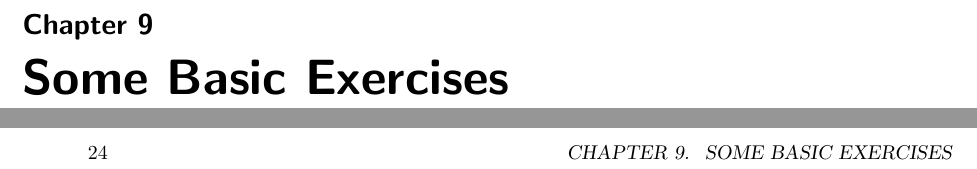
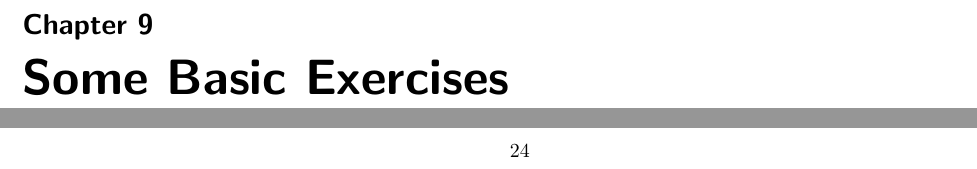
Before and after one commit to Hrishik-Koley/graph_theory_notes, a LaTeX thesis (basic_graph_theory.tex, which reads chapters/challenge_problems.tex, chapters/exercises.tex): two parts of pages 25 and 26 of 27 before the commit and two parts of pages 25 and 26 of 28 after it, joined at a grey line, cut so that both start at the same text. Compiled offline with pdfLaTeX.

Commit message:
Update chapter and section numbers

```diff
--- a/chapters/challenge_problems.tex
+++ b/chapters/challenge_problems.tex
@@ -2,11 +2,10 @@
 
 \begin{document}
 \chapter{***Challenge Problems***}
-\addcontentsline{toc}{chapter}{***Challenge Problems***} %Set chapter title
-\setcounter{chapter}{3} %Set chapter counter
-\setcounter{section}{3}
-\setcounter{equation}{3}
-\setcounter{figure}{3}
+\setcounter{chapter}{10} %Set chapter counter
+\setcounter{section}{10}
+\setcounter{equation}{10}
+\setcounter{figure}{10}
 
 
 \end{document}
--- a/chapters/exercises.tex
+++ b/chapters/exercises.tex
@@ -2,11 +2,10 @@
 
 \begin{document}
 \chapter{Some Basic Exercises}
-\addcontentsline{toc}{chapter}{Some Basic Exercises} %Set chapter title
-\setcounter{chapter}{0} %Set chapter counter
-\setcounter{section}{0}
-\setcounter{equation}{0}
-\setcounter{figure}{0}
+\setcounter{chapter}{9} %Set chapter counter
+\setcounter{section}{9}
+\setcounter{equation}{9}
+\setcounter{figure}{9}
 
 
 \end{document}
```
Also changed, not shown: basic_graph_theory.tex (+9 -3 lines), chapters/chapter0.tex (+0 -1 lines), chapters/chapter01.tex (+0 -1 lines), chapters/chapter02.tex (+0 -1 lines), chapters/chapter03.tex (+0 -1 lines), chapters/chapter04.tex (+0 -1 lines), chapters/chapter05.tex (+0 -1 lines), chapters/chapter06.tex (+0 -1 lines), chapters/chapter07.tex (+4 -5 lines), chapters/chapter08.tex (+0 -1 lines).
